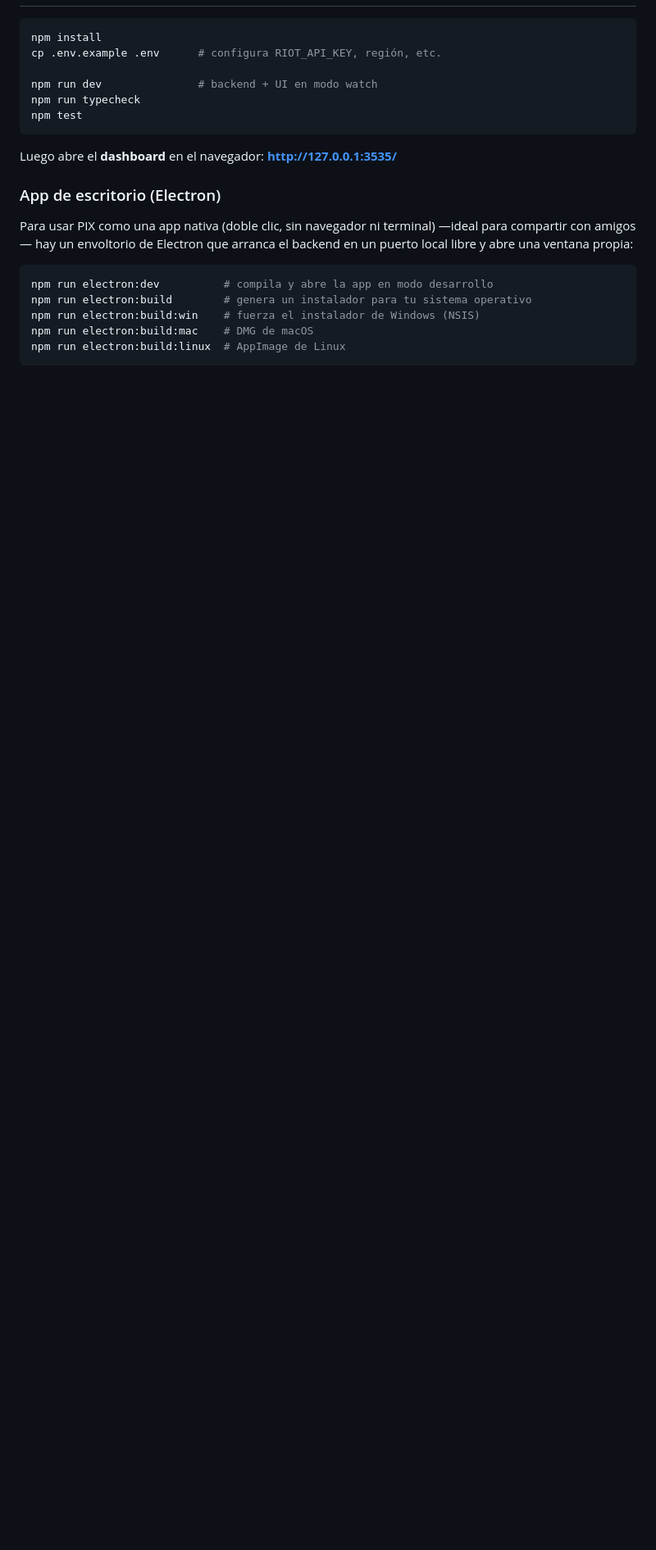
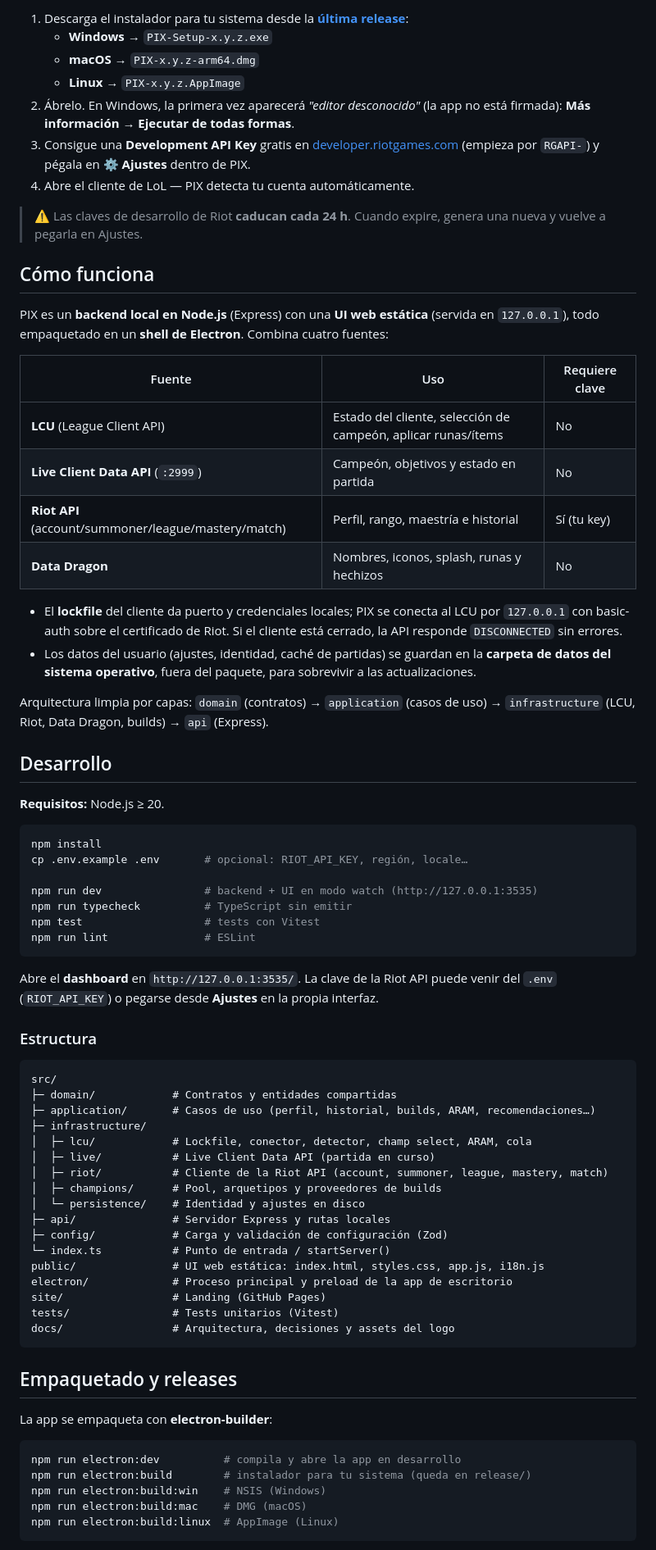
Before and after one commit to vichinho/pix, a Markdown page: README.md, the part around one of its changes. Shown at 82% size. Rendered like a GitHub page; blank space fills up the shorter version.

````diff
--- a/README.md
+++ b/README.md
@@ -68,26 +89,82 @@ Si el cliente está cerrado, `/api/client/status` responde `DISCONNECTED` sin er
+1. Descarga el instalador para tu sistema desde la [**última release**](https://github.com/vichinho/pix/releases/latest):
+   - **Windows** → `PIX-Setup-x.y.z.exe`
+   - **macOS** → `PIX-x.y.z-arm64.dmg`
+   - **Linux** → `PIX-x.y.z.AppImage`
+2. Ábrelo. En Windows, la primera vez aparecerá *"editor desconocido"* (la app no está firmada): **Más información → Ejecutar de todas formas**.
+3. Consigue una **Development API Key** gratis en [developer.riotgames.com](https://developer.riotgames.com/) (empieza por `RGAPI-`) y pégala en **⚙️ Ajustes** dentro de PIX.
+4. Abre el cliente de LoL — PIX detecta tu cuenta automáticamente.
+
+> ⚠️ Las claves de desarrollo de Riot **caducan cada 24 h**. Cuando expire, genera una nueva y vuelve a pegarla en Ajustes.
+
+## Cómo funciona
+
+PIX es un **backend local en Node.js** (Express) con una **UI web estática** (servida en
+`127.0.0.1`), todo empaquetado en un **shell de Electron**. Combina cuatro fuentes:
+
+| Fuente | Uso | Requiere clave |
+|---|---|---|
+| **LCU** (League Client API) | Estado del cliente, selección de campeón, aplicar runas/ítems | No |
+| **Live Client Data API** (`:2999`) | Campeón, objetivos y estado en partida | No |
+| **Riot API** (account/summoner/league/mastery/match) | Perfil, rango, maestría e historial | Sí (tu key) |
+| **Data Dragon** | Nombres, iconos, splash, runas y hechizos | No |
+
+- El **lockfile** del cliente da puerto y credenciales locales; PIX se conecta al LCU por
+  `127.0.0.1` con basic-auth sobre el certificado de Riot. Si el cliente está cerrado,
+  la API responde `DISCONNECTED` sin errores.
+- Los datos del usuario (ajustes, identidad, caché de partidas) se guardan en la **carpeta
+  de datos del sistema operativo**, fuera del paquete, para sobrevivir a las actualizaciones.
+
+Arquitectura limpia por capas: `domain` (contratos) → `application` (casos de uso) →
+`infrastructure` (LCU, Riot, Data Dragon, builds) → `api` (Express).
+
+## Desarrollo
+
+**Requisitos:** Node.js ≥ 20.
 
 ```bash
 npm install
-cp .env.example .env      # configura RIOT_API_KEY, región, etc.
+cp .env.example .env       # opcional: RIOT_API_KEY, región, locale…
 
-npm run dev               # backend + UI en modo watch
-npm run typecheck
-npm test
+npm run dev                # backend + UI en modo watch (http://127.0.0.1:3535)
+npm run typecheck          # TypeScript sin emitir
+npm test                   # tests con Vitest
+npm run lint               # ESLint
 ```
 
-Luego abre el **dashboard** en el navegador: **http://127.0.0.1:3535/**
+Abre el **dashboard** en `http://127.0.0.1:3535/`. La clave de la Riot API puede venir del
+`.env` (`RIOT_API_KEY`) o pegarse desde **Ajustes** en la propia interfaz.
 
-### App de escritorio (Electron)
+### Estructura
 
-Para usar PIX como una app nativa (doble clic, sin navegador ni terminal) —ideal
-para compartir con amigos— hay un envoltorio de Electron que arranca el backend
-en un puerto local libre y abre una ventana propia:
+```text
+src/
+├─ domain/            # Contratos y entidades compartidas
+├─ application/       # Casos de uso (perfil, historial, builds, ARAM, recomendaciones…)
+├─ infrastructure/
+│  ├─ lcu/            # Lockfile, conector, detector, champ select, ARAM, cola
+│  ├─ live/           # Live Client Data API (partida en curso)
+│  ├─ riot/           # Cliente de la Riot API (account, summoner, league, mastery, match)
+│  ├─ champions/      # Pool, arquetipos y proveedores de builds
+│  └─ persistence/    # Identidad y ajustes en disco
+├─ api/               # Servidor Express y rutas locales
+├─ config/            # Carga y validación de configuración (Zod)
+└─ index.ts           # Punto de entrada / startServer()
+public/               # UI web estática: index.html, styles.css, app.js, i18n.js
+electron/             # Proceso principal y preload de la app de escritorio
+site/                 # Landing (GitHub Pages)
+tests/                # Tests unitarios (Vitest)
+docs/                 # Arquitectura, decisiones y assets del logo
+```
+
+## Empaquetado y releases
+
+La app se empaqueta con **electron-builder**:
 
 ```bash
-npm run electron:dev          # compila y abre la app en modo desarrollo
-npm run electron:build        # genera un instalador para tu sistema operativo
-npm run electron:build:win    # fuerza el instalador de Windows (NSIS)
-npm run electron:build:mac    # DMG de macOS
-npm run electron:build:linux  # AppImage de Linux
+npm run electron:dev          # compila y abre la app en desarrollo
+npm run electron:build        # instalador para tu sistema (queda en release/)
+npm run electron:build:win    # NSIS (Windows)
+npm run electron:build:mac    # DMG (macOS)
+npm run electron:build:linux  # AppImage (Linux)
 ```
 
````
Also changed, not shown: other parts of README.md (+124 -208 lines).
